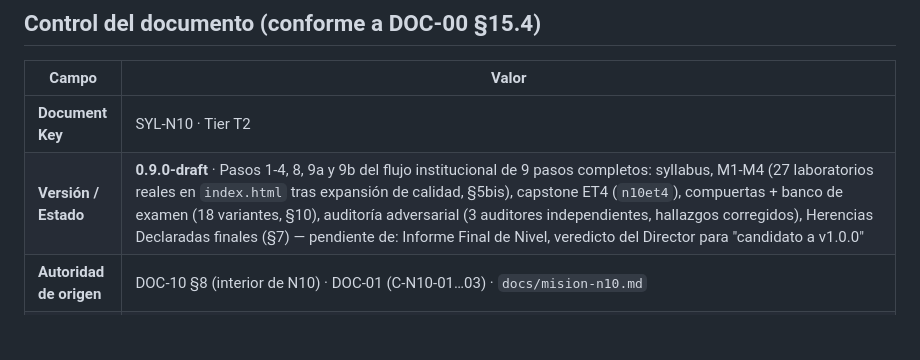
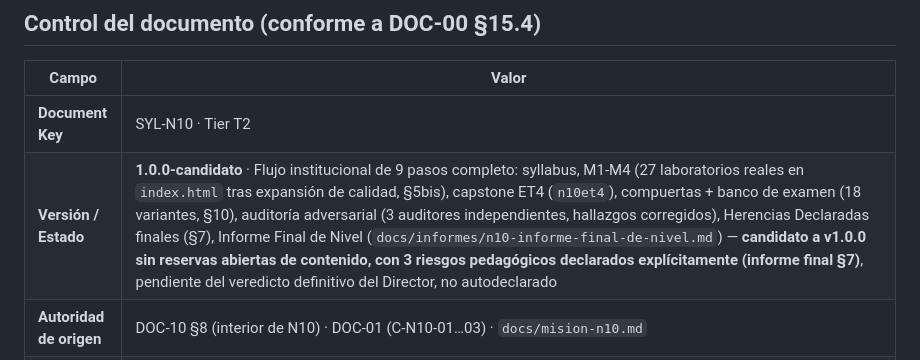
Before and after one commit to Alex002-png/academia-python, a Markdown page: docs/syllabus/syl-n10.md, the part around the change. Drawn GitHub-style; blank space fills up the shorter version.

```diff
--- a/docs/syllabus/syl-n10.md
+++ b/docs/syllabus/syl-n10.md
@@ -5,7 +5,7 @@
 | Campo | Valor |
 |---|---|
 | **Document Key** | SYL-N10 · Tier T2 |
-| **Versión / Estado** | **0.9.0-draft** · Pasos 1-4, 8, 9a y 9b del flujo institucional de 9 pasos completos: syllabus, M1-M4 (27 laboratorios reales en `index.html` tras expansión de calidad, §5bis), capstone ET4 (`n10et4`), compuertas + banco de examen (18 variantes, §10), auditoría adversarial (3 auditores independientes, hallazgos corregidos), Herencias Declaradas finales (§7) — pendiente de: Informe Final de Nivel, veredicto del Director para "candidato a v1.0.0" |
+| **Versión / Estado** | **1.0.0-candidato** · Flujo institucional de 9 pasos completo: syllabus, M1-M4 (27 laboratorios reales en `index.html` tras expansión de calidad, §5bis), capstone ET4 (`n10et4`), compuertas + banco de examen (18 variantes, §10), auditoría adversarial (3 auditores independientes, hallazgos corregidos), Herencias Declaradas finales (§7), Informe Final de Nivel (`docs/informes/n10-informe-final-de-nivel.md`) — **candidato a v1.0.0 sin reservas abiertas de contenido, con 3 riesgos pedagógicos declarados explícitamente (informe final §7)**, pendiente del veredicto definitivo del Director, no autodeclarado |
 | **Autoridad de origen** | DOC-10 §8 (interior de N10) · DOC-01 (C-N10-01…03) · `docs/mision-n10.md` |
 | **Depende de** | DOC-10 (mapa, alcance ya aprobado — este documento lo instancia, no lo rediseña) · DOC-12 v1.0.0 (estándar de laboratorios de entorno real — documento gobernante casi absoluto de este nivel) · DOC-01 · DOC-02 · DOC-03 · **Herencias entrantes de N7/N8/N9 (borrador — construidos en paralelo, no congelados; ver §2.1)** |
 | **Produce / desarrolla** | La estructura docente completa de N10: fichas pedagógicas por tema (27 laboratorios en 4 módulos, §5 + §5bis), el diseño del capstone ET4 (columna vertebral local), la compuerta, y las Herencias Declaradas hacia SYL-N11 |
```
Also changed, not shown: docs/informes/n10-informe-final-de-nivel.md (added, +73 -0 lines).
